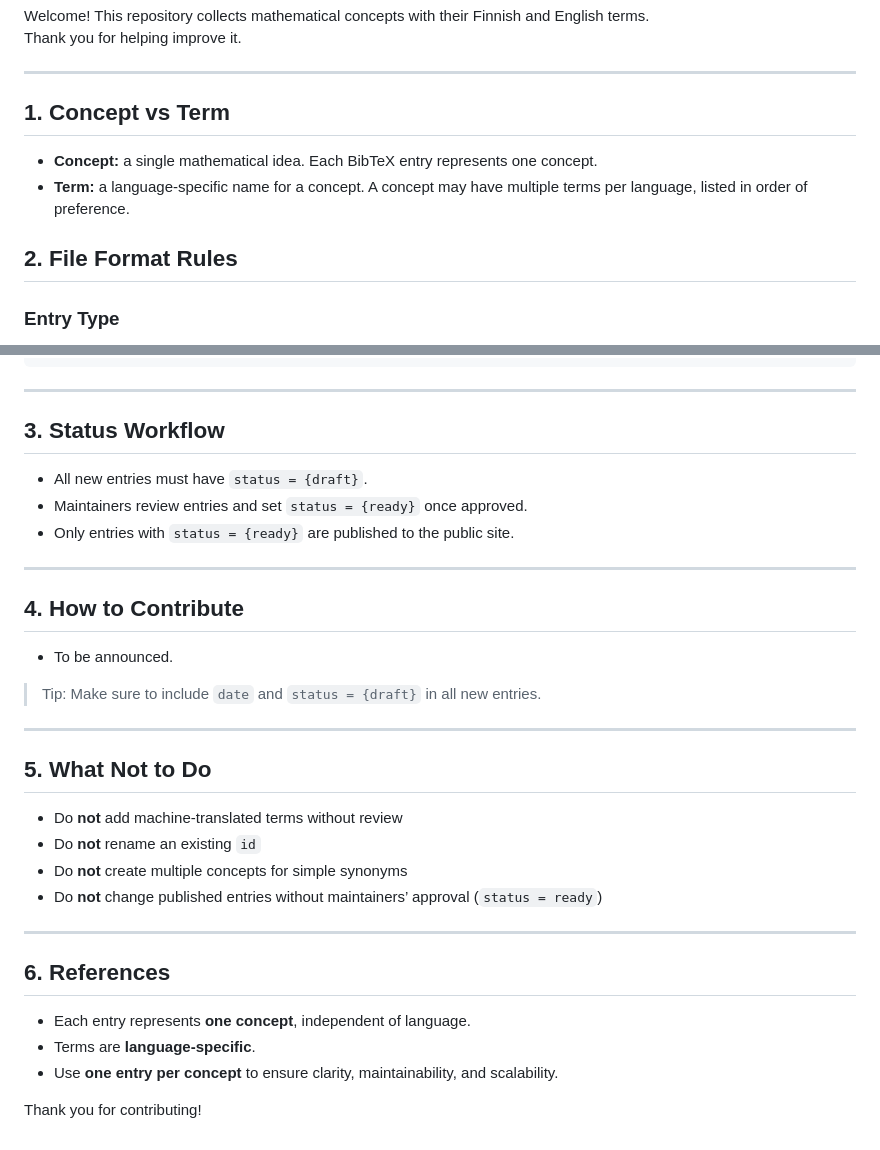
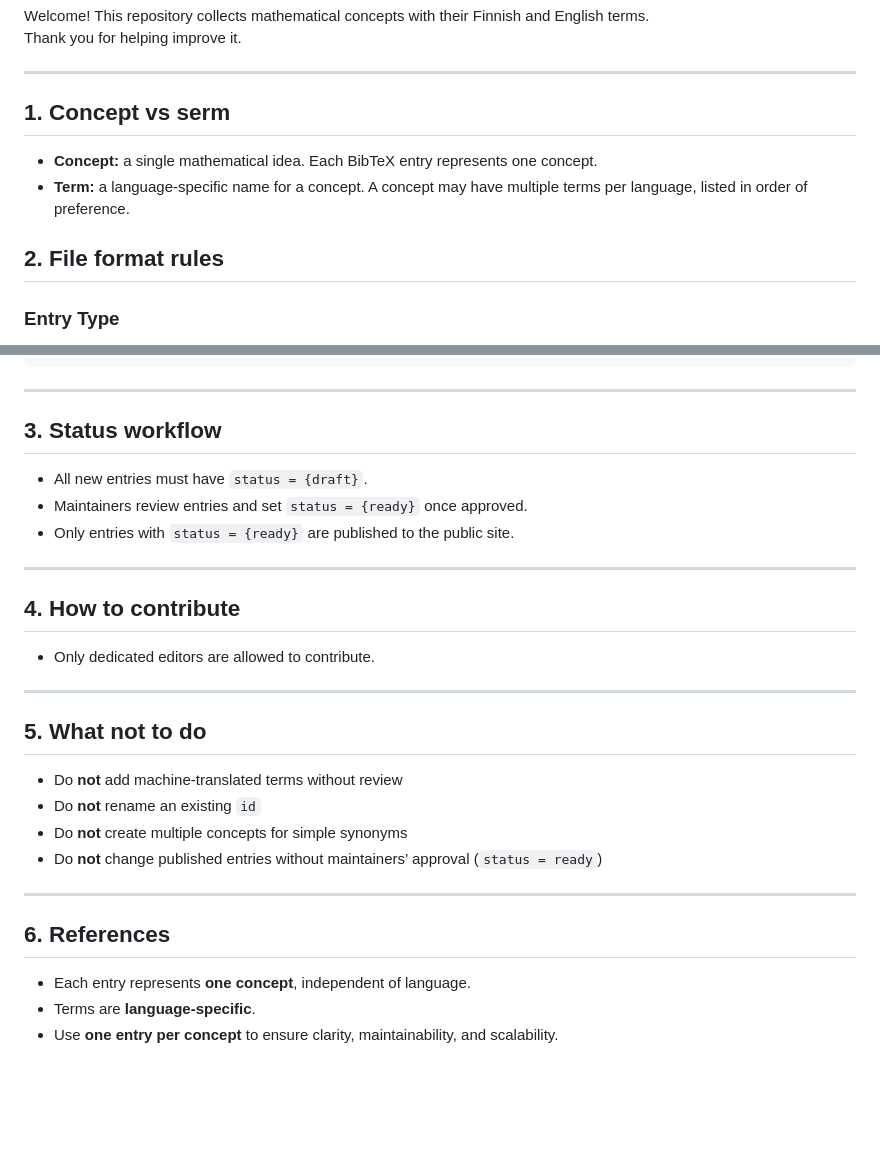
Before and after one commit to finengmath/finengmath.github.io, a Markdown page: CONTRIBUTING.md, 2 parts joined by grey strips. Drawn GitHub-style; blank space fills up the shorter version.

```diff
--- a/CONTRIBUTING.md
+++ b/CONTRIBUTING.md
@@ -6,13 +6,13 @@ Thank you for helping improve it.
 
 ---
 
-## 1. Concept vs Term
+## 1. Concept vs serm
 
 - **Concept:** a single mathematical idea. Each BibTeX entry represents one concept.
 - **Term:** a language-specific name for a concept. A concept may have multiple terms per language, listed in order of preference.
 
 
-## 2. File Format Rules
+## 2. File format rules
 
 ### Entry Type
 
@@ -86,7 +86,7 @@ Thank you for helping improve it.
 
 ---
 
-## 3. Status Workflow
+## 3. Status workflow
 
 - All new entries must have `status = {draft}`.
 - Maintainers review entries and set `status = {ready}` once approved.
@@ -94,15 +94,13 @@ Thank you for helping improve it.
 
 ---
 
-## 4. How to Contribute
+## 4. How to contribute
 
-- To be announced.
-
-> Tip: Make sure to include `date` and `status = {draft}` in all new entries.
+- Only dedicated editors are allowed to contribute.
 
 ---
 
-## 5. What Not to Do
+## 5. What not to do
 
 - Do **not** add machine-translated terms without review
 - Do **not** rename an existing `id`
@@ -116,5 +114,3 @@ Thank you for helping improve it.
 - Each entry represents **one concept**, independent of language.
 - Terms are **language-specific**.
 - Use **one entry per concept** to ensure clarity, maintainability, and scalability.
-
-Thank you for contributing!
```
